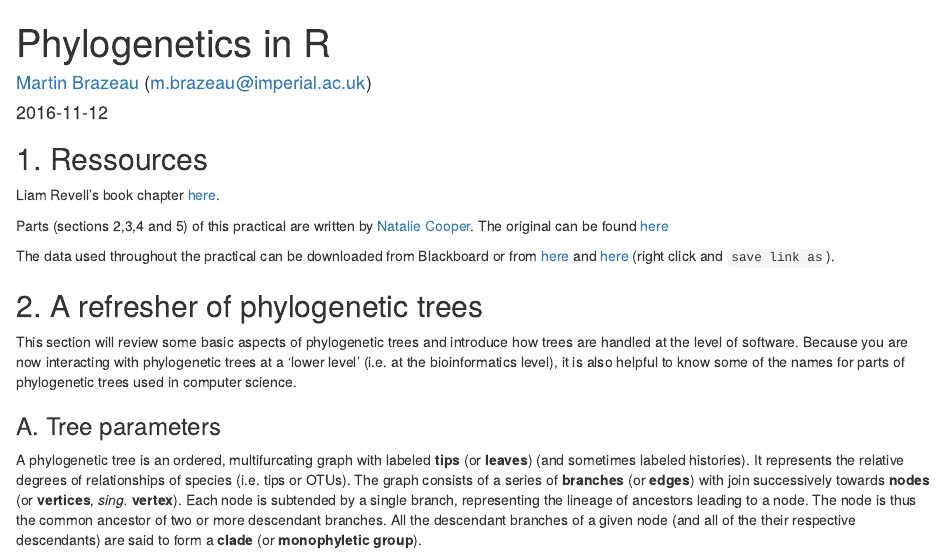
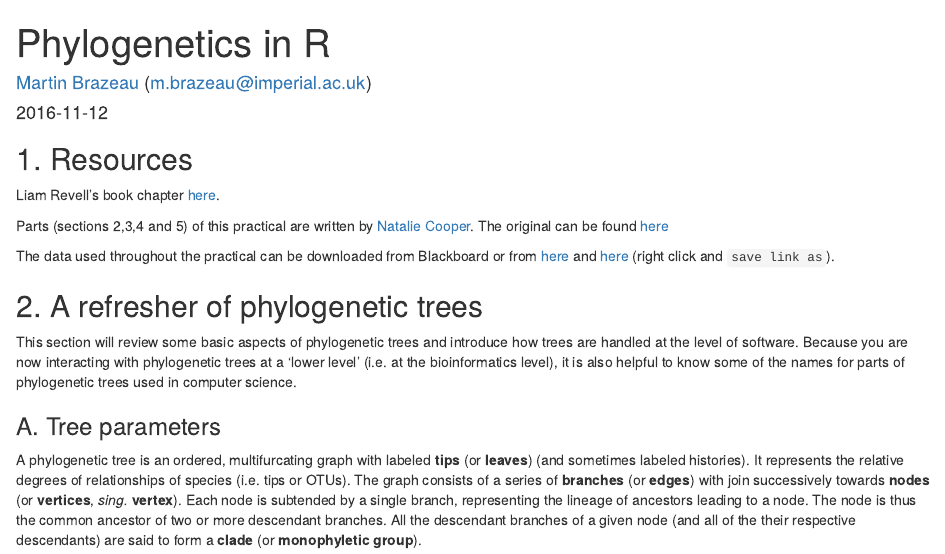
Before and after one commit to TGuillermeTeaching/PhylogeneticsInR, an R Markdown document (PhyloInR.Rmd): the page in a window 1100 px wide, from its top. Rendered offline with R 4.5, knitr and Pandoc, with nearby package versions; some code elsewhere in the file could not run offline.

Commit message:
Update PhyloInR.Rmd

```diff
--- a/PhyloInR.Rmd
+++ b/PhyloInR.Rmd
@@ -12,7 +12,7 @@ output:
 ### [Martin Brazeau](mailto:m.brazeau@imperial.ac.uk) (m.brazeau@imperial.ac.uk)
  -->
 
-## 1. Ressources
+## 1. Resources
 
 
 Liam Revell's book chapter [here](http://faculty.umb.edu/liam.revell/pdfs/Revell_2014.MPCM-chapter.pdf).
```
